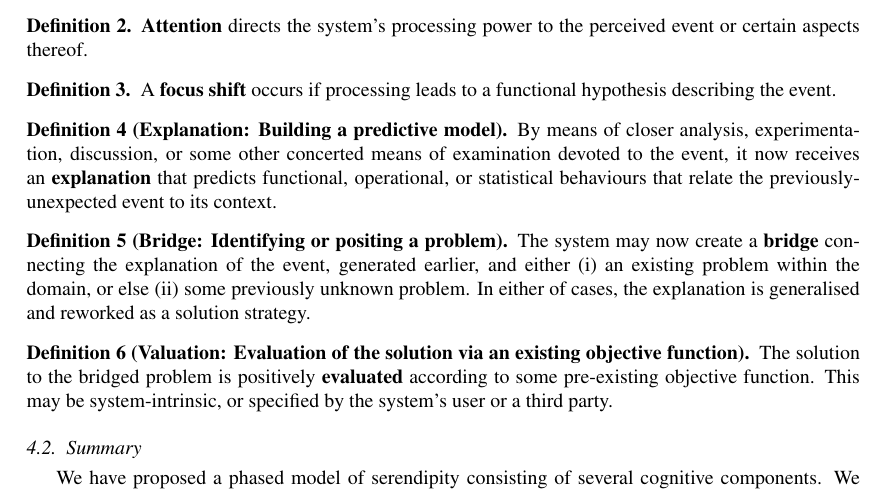
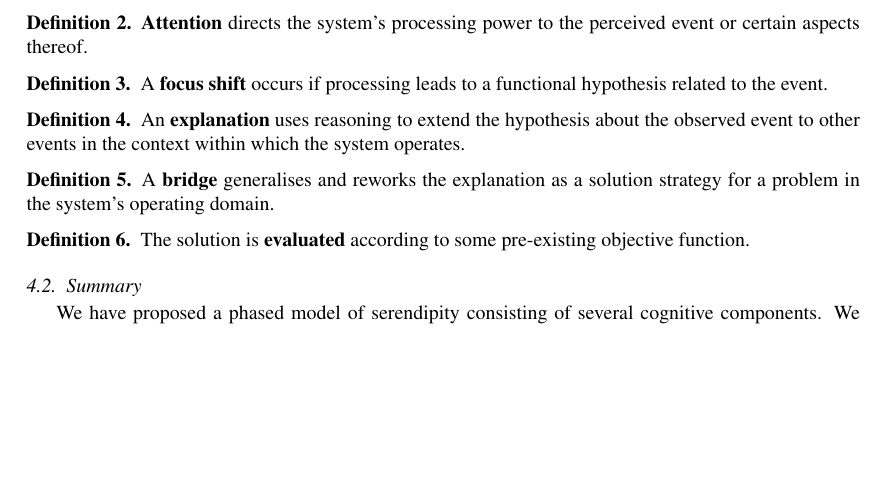
Before and after one commit to holtzermann17/Modelling-Serendipity-in-a-Computational-Context, a LaTeX paper (main.tex, which reads 3-model.tex): part of page 7 of 20 before the commit and part of page 7 of 19 after it, cut so that both start at the same text, the shorter picture padded with empty space. Compiled offline with pdfLaTeX.

Commit message:
update definitions

```diff
--- a/3-model.tex
+++ b/3-model.tex
@@ -217,7 +217,7 @@ system's sensors.
 %% \end{center}
 
 \begin{defn}\label{def:interest}
-  \hypertarget{def:interest}{} A \textbf{focus shift} occurs if processing leads to a functional hypothesis describing the event.
+  \hypertarget{def:interest}{} A \textbf{focus shift} occurs if processing leads to a functional hypothesis related to the event.
 \end{defn}
 % I'm not sure if "fitness function" is generic enough here. Rather "objective function", expressing a system's goals? You write yourself that our use is at odds with the evolutionary literature; so why do we use the term then, still?
 
@@ -298,15 +298,10 @@ system's sensors.
 %% \asterism
 %% \end{center}
 
-
-
-\begin{defn}[\textbf{Explanation: Building a predictive model}]\label{def:explanation}
-\hypertarget{def:explanation}{}By means of closer analysis,
-experimentation, discussion, or some other concerted means of
-examination devoted to the event, it now receives an
-\textbf{explanation} that predicts functional, operational, or
-statistical behaviours that relate the previously-unexpected event to
-its context.
+\begin{defn}\label{def:explanation}
+  \hypertarget{def:explanation}{} An \textbf{explanation} uses
+  reasoning to extend the hypothesis about the observed event to other
+  events in the context within which the system operates.
 \end{defn}
 % There's two fundamental mechanism to build a predictive model: a maximum likelihood estimator in classic inferential statistics, or Bayesian inference where the goal is to find the posterior p(theta|evidence) using the prior p(theta) and the likelihood p(evidence|theta). Here, theta is a (set of) parameter which characterises our model. Bayesian inference easily becomes intractable and can be approximated with Gibbs Sampling or Variational Inference, amongst others. It seems like you completely left related work out here. All of these approaches are explaines in C. M. Bishop's Pattern Recognition and Machine-Learning book.
 %% \paragraph{\textbf{\upshape Foundations}}
@@ -373,12 +368,10 @@ its context.
 %% \asterism
 %% \end{center}
 
-\begin{defn}[\textbf{Bridge: Identifying or positing a problem}]\label{def:bridge}
-\hypertarget{def:bridge}{}The system may now create a \textbf{bridge}
-connecting the explanation of the event, generated earlier, and either
-(i) an existing problem within the domain, or else (ii) some
-previously unknown problem.  In either of cases, the explanation is
-generalised and reworked as a solution strategy.
+\begin{defn}\label{def:bridge}
+\hypertarget{def:bridge}{}A \textbf{bridge} generalises and reworks
+the explanation as a solution strategy for a problem in the system's
+operating domain.
 \end{defn}
 %% \paragraph{\textbf{\upshape Foundations}}
 
@@ -487,10 +480,10 @@ generalised and reworked as a solution strategy.
 %% \asterism
 %% \end{center}
 
-\begin{defn}[\textbf{Valuation: Evaluation of the solution via an existing objective function}]\label{def:result}
-\hypertarget{def:result}{}The solution to the bridged problem is positively
+\begin{defn}\label{def:result}
+\hypertarget{def:result}{}The solution is
 \textbf{evaluated} according to some pre-existing objective function.
-This may be system-intrinsic, or specified by the system's user or a third party.
+%% This may be system-intrinsic, or specified by the system's user or a third party.
 \end{defn}
 %Ah okay, here you mention the extrinsic vs. intrinsic distinction. Anyways, my earlier suggestions still apply.
 %Is this the same objective/fitness function that we've been discussed earlier?
```
